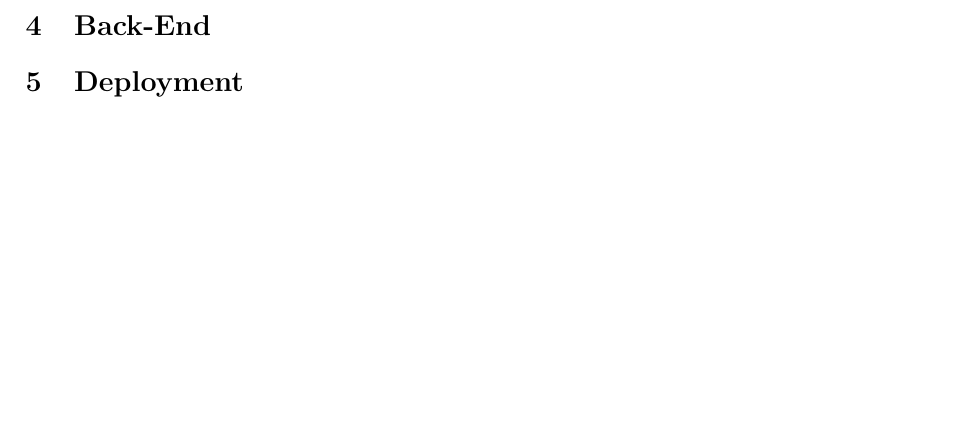
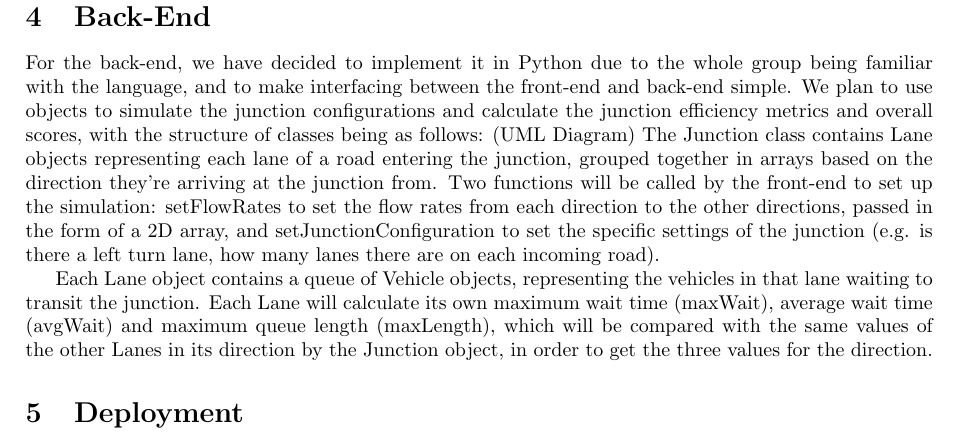
Before and after one commit to antonizyla/cs261, a LaTeX document (deliverables/planningDesign/PlanningDesign.tex): part of page 3 of 3 before the commit and part of page 4 of 4 after it, cut so that both start at the same text, the shorter picture padded with empty space. Compiled offline with pdfLaTeX.

Commit message:
Started writing up the back-end section (PlanningDesign.tex)

```diff
--- a/deliverables/planningDesign/PlanningDesign.tex
+++ b/deliverables/planningDesign/PlanningDesign.tex
@@ -121,6 +121,18 @@ We have identified the following risks and have agreed on the following mitigati
 
 \section{Back-End}
 %Discussion of the design of the simulation
+For the back-end, we have decided to implement it in Python due to the whole group being familiar with the language, and to make
+interfacing between the front-end and back-end simple. We plan to use objects to simulate the junction configurations and calculate
+the junction efficiency metrics and overall scores, with the structure of classes being as follows:
+(UML Diagram)
+The Junction class contains Lane objects representing each lane of a road entering the junction, grouped together in arrays based on
+the direction they’re arriving at the junction from. Two functions will be called by the front-end to set up the simulation:
+setFlowRates to set the flow rates from each direction to the other directions, passed in the form of a 2D array, and
+setJunctionConfiguration to set the specific settings of the junction (e.g. is there a left turn lane, how many lanes there are on
+each incoming road).
+
+Each Lane object contains a queue of Vehicle objects, representing the vehicles in that lane waiting to transit the junction. Each Lane will calculate its own maximum wait time (maxWait), average wait time (avgWait) and maximum queue length (maxLength), which will be compared with the same values of the other Lanes in its direction by the Junction object, in order to get the three values for the direction.
+
 
 \section{Deployment}
 %This is where we discuss containerisation
```
